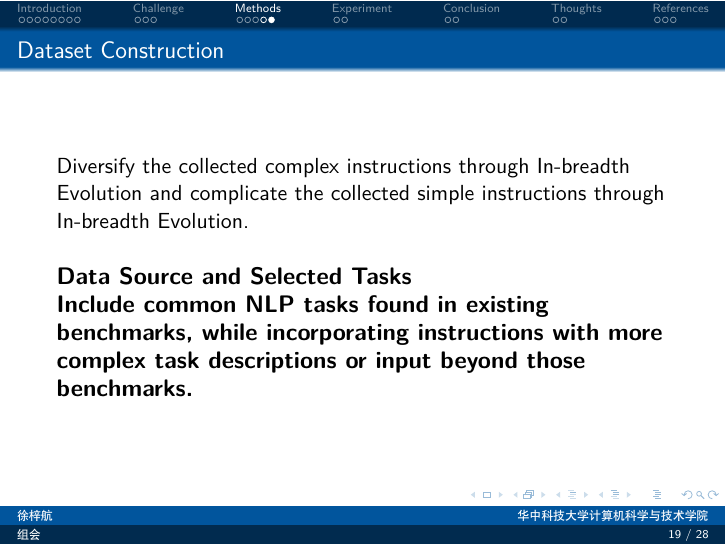
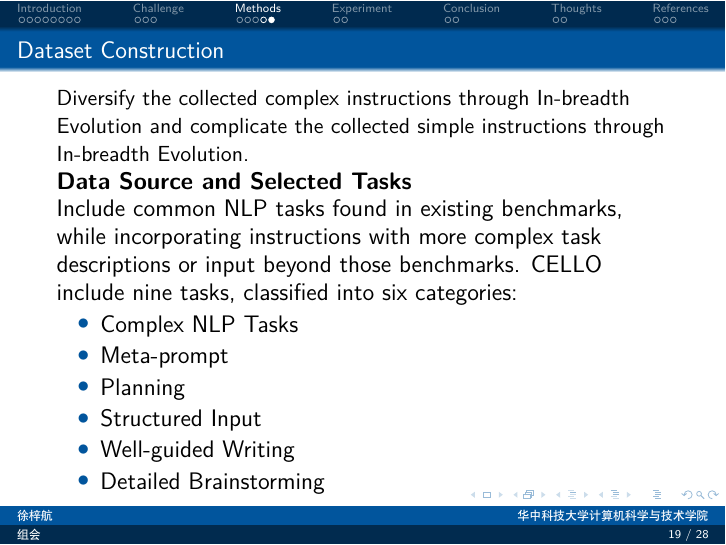
Before and after one commit to M0rtzz/GroupMeetingSlide, LaTeX slides (slide.tex): page 21 of 30. Compiled offline with XeLaTeX.

Commit message:
🚧 wip: work in progress

```diff
--- a/slide.tex
+++ b/slide.tex
@@ -175,13 +175,22 @@
 \begin{frame}{Dataset Construction}
     Diversify the collected complex instructions through In-breadth Evolution and complicate the collected simple instructions through In-breadth Evolution.
     \newline
-    \newline
     \large\bfseries{Data Source and Selected Tasks}
     \newline
-    Include common NLP tasks found in existing benchmarks, while incorporating instructions with more complex task descriptions or input beyond those benchmarks.
+    \normalfont
+    Include common NLP tasks found in existing benchmarks, while incorporating instructions with more complex task descriptions or input beyond those benchmarks. CELLO include nine tasks, classified into six categories:
+    \begin{itemize}
+        \item {Complex NLP Tasks}
+        \item {Meta-prompt}
+        \item {Planning}
+        \item {Structured Input}
+        \item {Well-guided Writing}
+        \item {Detailed Brainstorming}
+    \end{itemize}
 \end{frame}
 
 \section{Experiment}
+
 \begin{frame}
     \begin{itemize}
         \item 一月：完成文献调研
```
Also changed, not shown: slide.pdf.
